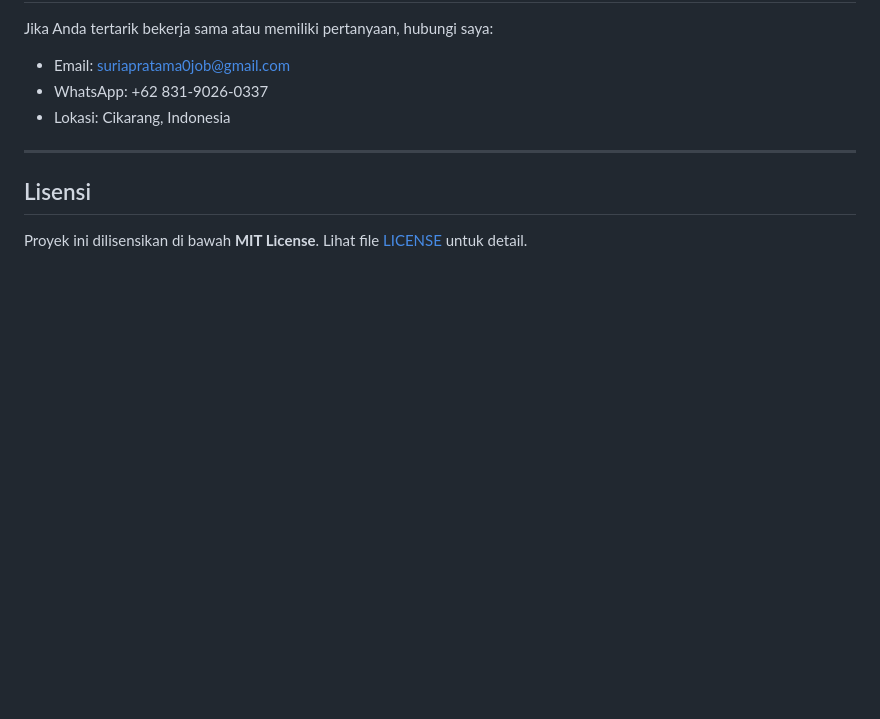
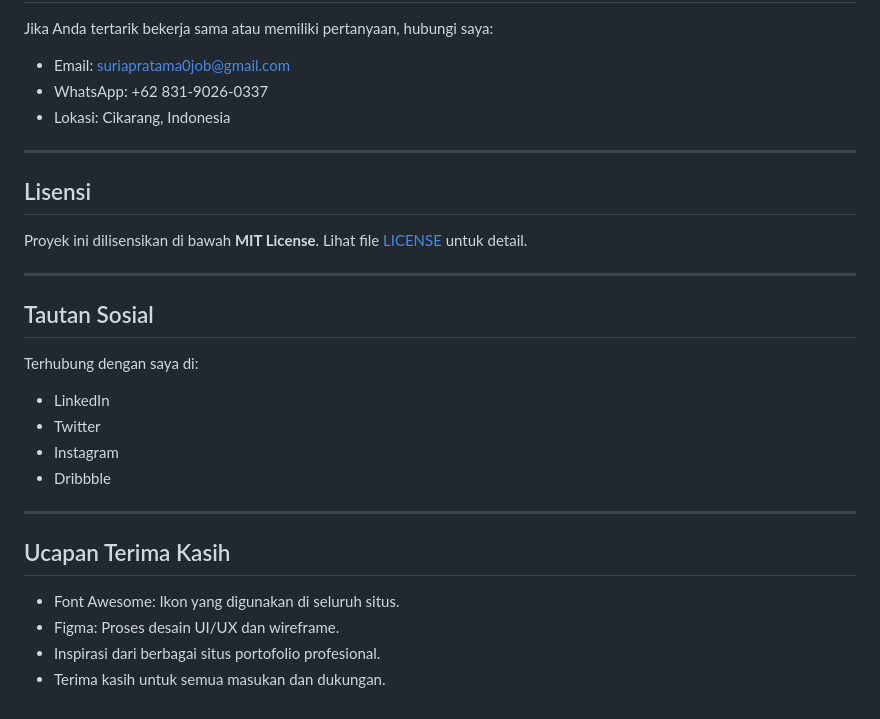
Before and after one commit to suriapratama0-project/my-portofolio, a Markdown page: README.md, the part around one of its changes. Rendered like a GitHub page; blank space fills up the shorter version.

```diff
--- a/README.md
+++ b/README.md
@@ -85,3 +85,20 @@ Jika Anda tertarik bekerja sama atau memiliki pertanyaan, hubungi saya:
 
 ## Lisensi
 Proyek ini dilisensikan di bawah **MIT License**. Lihat file [LICENSE](LICENSE) untuk detail.
+
+---
+
+## Tautan Sosial
+Terhubung dengan saya di:
+- LinkedIn
+- Twitter
+- Instagram
+- Dribbble
+
+---
+
+## Ucapan Terima Kasih
+- Font Awesome: Ikon yang digunakan di seluruh situs.
+- Figma: Proses desain UI/UX dan wireframe.
+- Inspirasi dari berbagai situs portofolio profesional.
+- Terima kasih untuk semua masukan dan dukungan.
```
Also changed, not shown: other parts of README.md (+1 -1 lines).
